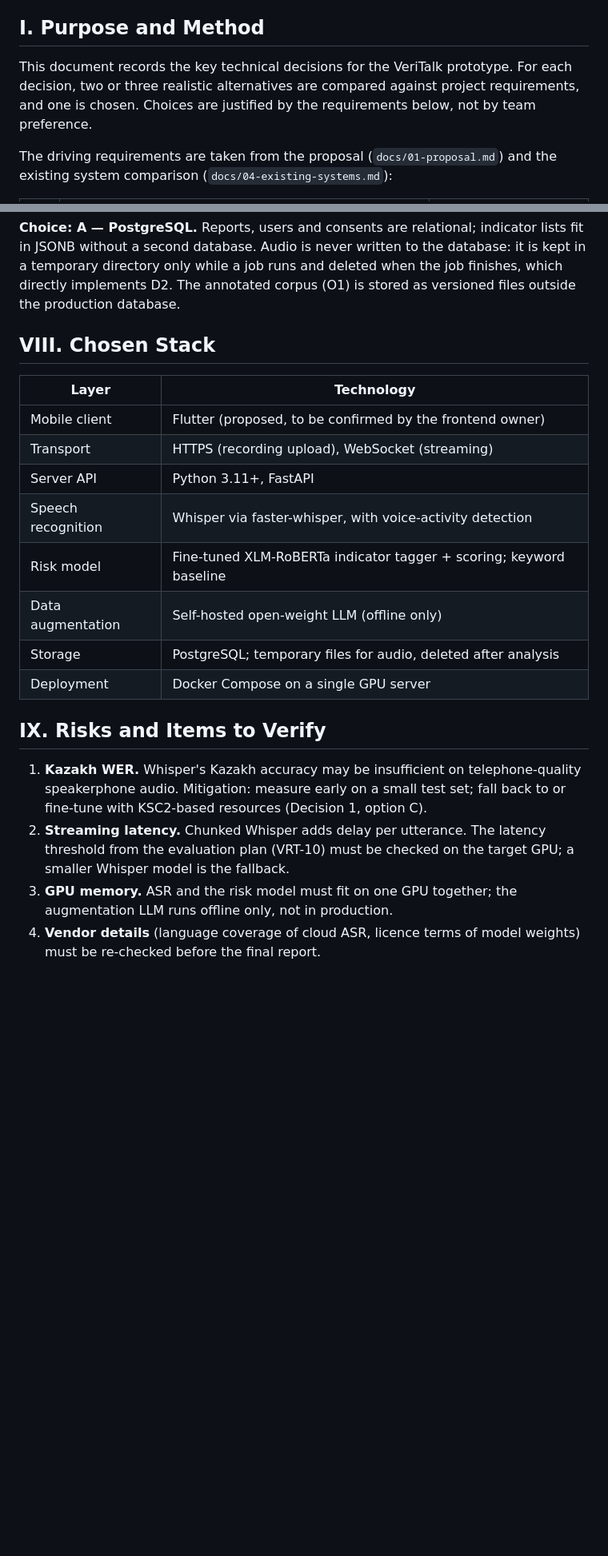
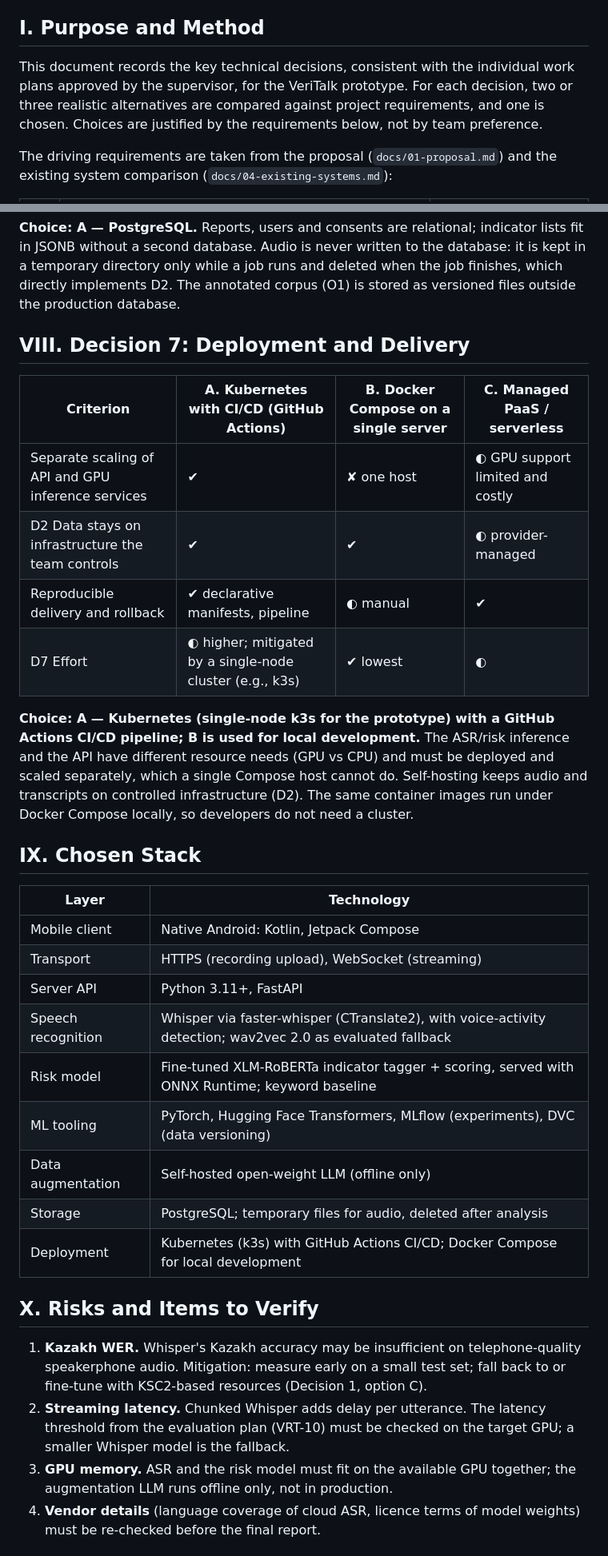
Before and after one commit to NikAlexan/veritalk, a Markdown page: docs/05-technology-comparison.md, 2 parts joined by grey strips. Shown at 80% size. Rendered like a GitHub page; blank space fills up the shorter version.

```diff
--- a/docs/05-technology-comparison.md
+++ b/docs/05-technology-comparison.md
@@ -6,7 +6,7 @@
 
 ## I. Purpose and Method
 
-This document records the key technical decisions for the VeriTalk prototype. For each decision, two or three realistic alternatives are compared against project requirements, and one is chosen. Choices are justified by the requirements below, not by team preference.
+This document records the key technical decisions, consistent with the individual work plans approved by the supervisor, for the VeriTalk prototype. For each decision, two or three realistic alternatives are compared against project requirements, and one is chosen. Choices are justified by the requirements below, not by team preference.
 
 The driving requirements are taken from the proposal (`docs/01-proposal.md`) and the existing system comparison (`docs/04-existing-systems.md`):
 
@@ -90,24 +89,36 @@ This decision belongs to the frontend area (Danial Seit) and is recorded here as
 
 **Choice: A — PostgreSQL.** Reports, users and consents are relational; indicator lists fit in JSONB without a second database. Audio is never written to the database: it is kept in a temporary directory only while a job runs and deleted when the job finishes, which directly implements D2. The annotated corpus (O1) is stored as versioned files outside the production database.
 
-## VIII. Chosen Stack
+## VIII. Decision 7: Deployment and Delivery
+
+| Criterion | A. Kubernetes with CI/CD (GitHub Actions) | B. Docker Compose on a single server | C. Managed PaaS / serverless |
+| --- | --- | --- | --- |
+| Separate scaling of API and GPU inference services | ✔ | ✘ one host | ◐ GPU support limited and costly |
+| D2 Data stays on infrastructure the team controls | ✔ | ✔ | ◐ provider-managed |
+| Reproducible delivery and rollback | ✔ declarative manifests, pipeline | ◐ manual | ✔ |
+| D7 Effort | ◐ higher; mitigated by a single-node cluster (e.g., k3s) | ✔ lowest | ◐ |
+
+**Choice: A — Kubernetes (single-node k3s for the prototype) with a GitHub Actions CI/CD pipeline; B is used for local development.** The ASR/risk inference and the API have different resource needs (GPU vs CPU) and must be deployed and scaled separately, which a single Compose host cannot do. Self-hosting keeps audio and transcripts on controlled infrastructure (D2). The same container images run under Docker Compose locally, so developers do not need a cluster.
+
+## IX. Chosen Stack
 
 | Layer | Technology |
 | --- | --- |
-| Mobile client | Flutter (proposed, to be confirmed by the frontend owner) |
+| Mobile client | Native Android: Kotlin, Jetpack Compose |
 | Transport | HTTPS (recording upload), WebSocket (streaming) |
 | Server API | Python 3.11+, FastAPI |
-| Speech recognition | Whisper via faster-whisper, with voice-activity detection |
-| Risk model | Fine-tuned XLM-RoBERTa indicator tagger + scoring; keyword baseline |
+| Speech recognition | Whisper via faster-whisper (CTranslate2), with voice-activity detection; wav2vec 2.0 as evaluated fallback |
+| Risk model | Fine-tuned XLM-RoBERTa indicator tagger + scoring, served with ONNX Runtime; keyword baseline |
+| ML tooling | PyTorch, Hugging Face Transformers, MLflow (experiments), DVC (data versioning) |
 | Data augmentation | Self-hosted open-weight LLM (offline only) |
 | Storage | PostgreSQL; temporary files for audio, deleted after analysis |
-| Deployment | Docker Compose on a single GPU server |
+| Deployment | Kubernetes (k3s) with GitHub Actions CI/CD; Docker Compose for local development |
 
-## IX. Risks and Items to Verify
+## X. Risks and Items to Verify
 
 1. **Kazakh WER.** Whisper's Kazakh accuracy may be insufficient on telephone-quality speakerphone audio. Mitigation: measure early on a small test set; fall back to or fine-tune with KSC2-based resources (Decision 1, option C).
 2. **Streaming latency.** Chunked Whisper adds delay per utterance. The latency threshold from the evaluation plan (VRT-10) must be checked on the target GPU; a smaller Whisper model is the fallback.
-3. **GPU memory.** ASR and the risk model must fit on one GPU together; the augmentation LLM runs offline only, not in production.
+3. **GPU memory.** ASR and the risk model must fit on the available GPU together; the augmentation LLM runs offline only, not in production.
 4. **Vendor details** (language coverage of cloud ASR, licence terms of model weights) must be re-checked before the final report.
 
 ## References
```
Also changed, not shown: other parts of docs/05-technology-comparison.md (+15 -16 lines), README.md (+5 -4 lines).
